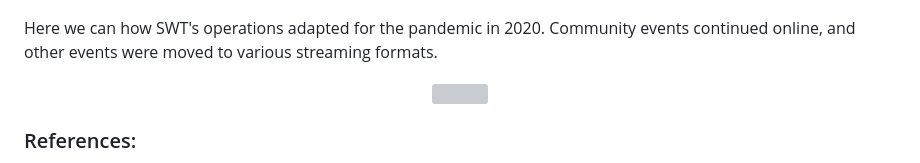
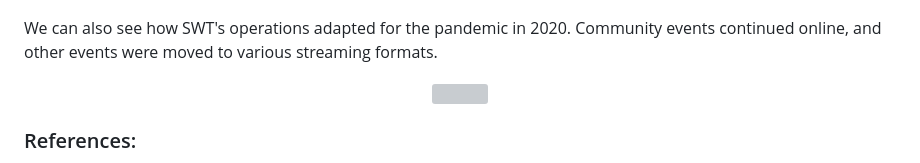
Before and after one commit to DataKind-DC/StartingWithToday, a Markdown page: README.md, the part around one of its changes. Drawn GitHub-style; grey boxes are pictures that could not be loaded.

```diff
--- a/README.md
+++ b/README.md
@@ -103,6 +103,6 @@ We highlight the following plot of workshop attendance data, based on anonymized
   <img src="visualizations/attendees_by_age.png" height="600" width="800"></img>
 </p>
 
-Here we can how SWT's operations adapted for the pandemic in 2020. Community events continued online, and other events were moved to various streaming formats.
+We can also see how SWT's operations adapted for the pandemic in 2020. Community events continued online, and other events were moved to various streaming formats.
 
 <p align="center">
```
Also changed, not shown: other parts of README.md (+1 -1 lines).
